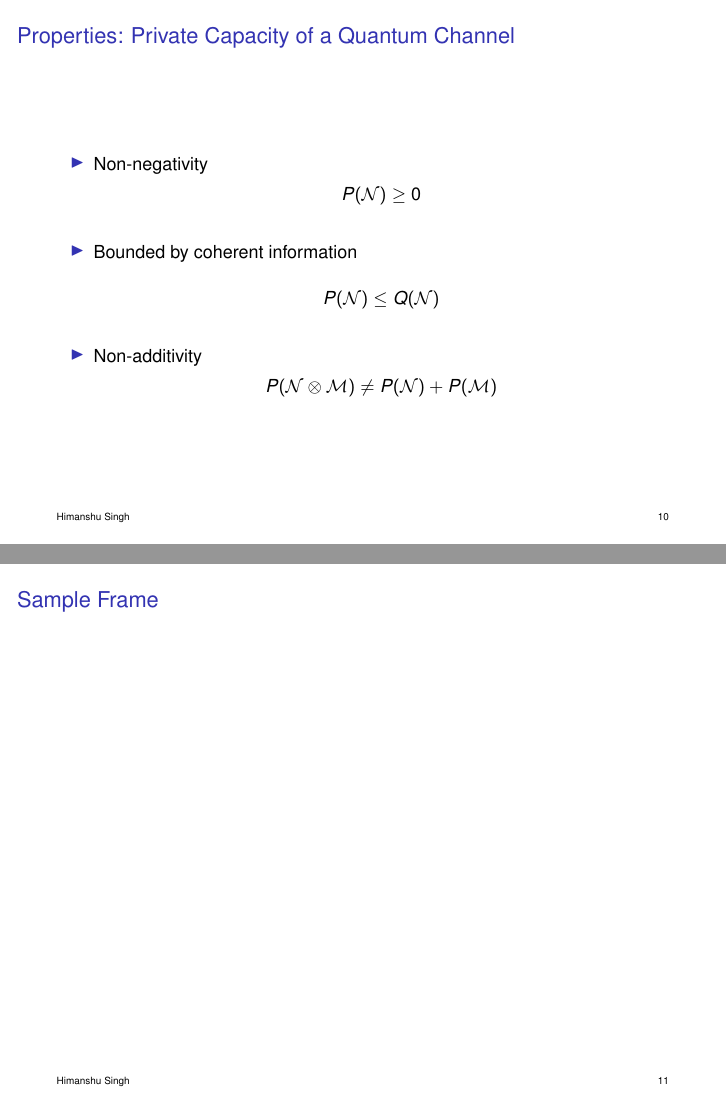
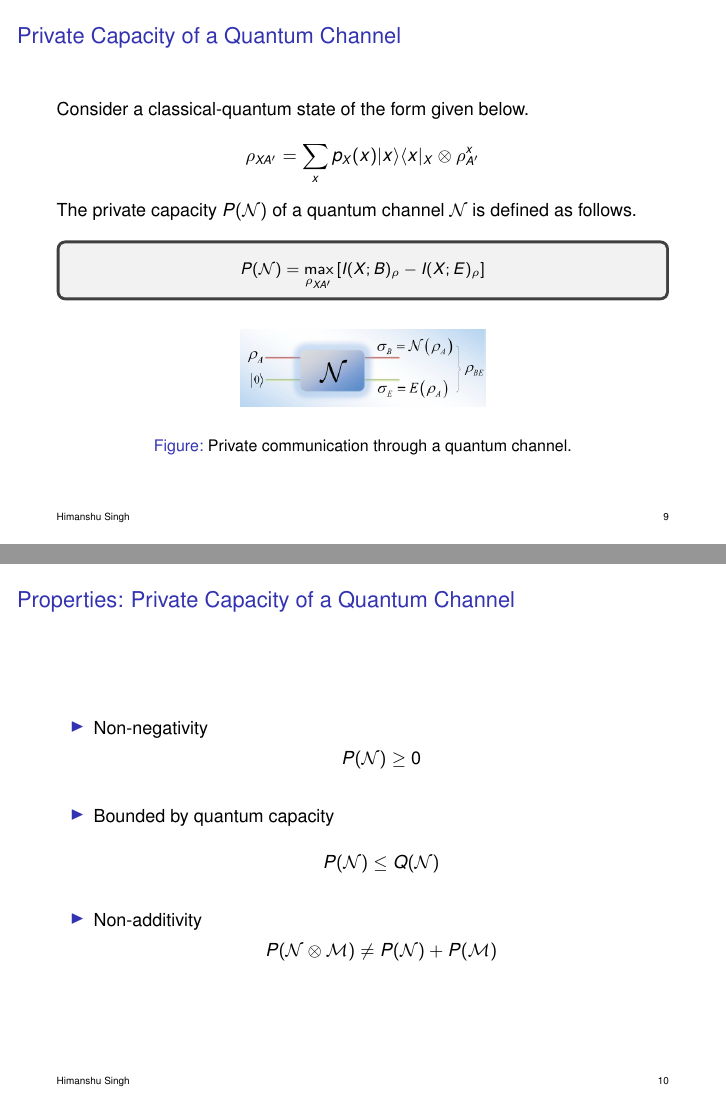
Before and after one commit to ihsingh2/quantum-channels, LaTeX slides (presentation/main.tex, which reads presentation/sections/private_capacity.tex): pages 10 and 11 of 14 before the commit and pages 9 and 10 of 14 after it, joined at a grey line. Compiled offline with pdfLaTeX.

Commit message:
update slides for private capacity

```diff
--- a/presentation/sections/private_capacity.tex
+++ b/presentation/sections/private_capacity.tex
@@ -32,6 +32,11 @@ The private capacity $P(\mathcal{N})$ of a quantum channel $\mathcal{N}$ is defi
 \begin{tcolorbox}
 $$P(\mathcal{N}) = \max_{\rho_{XA'}} \left[ I(X;B)_\rho - I(X;E)_\rho \right]$$
 \end{tcolorbox}
+
+\begin{figure}
+    \includegraphics[width=0.4\textwidth]{figures/private_communication_quantum_channel.png}
+    \caption{Private communication through a quantum channel.}
+\end{figure}
 \end{frame}
 
 \begin{frame}{Properties: Private Capacity of a Quantum Channel}
@@ -39,7 +44,7 @@ $$P(\mathcal{N}) = \max_{\rho_{XA'}} \left[ I(X;B)_\rho - I(X;E)_\rho \right]$$
     \setlength{\itemsep}{1.5em}
     \item Non-negativity
     $$P(\mathcal{N}) \geq 0$$
-    \item Bounded by coherent information
+    \item Bounded by quantum capacity
     $$P(\mathcal{N}) \leq Q(\mathcal{N})$$
     \item Non-additivity
     $$P(\mathcal{N} \otimes \mathcal{M}) \neq P(\mathcal{N}) + P(\mathcal{M})$$
```
Also changed, not shown: presentation/figures/private_communication_quantum_channel.png (added), presentation/figures/private_communication_wiretap_channel.png (renamed from presentation/figures/wiretap_channel.png), presentation/main.pdf, presentation/sections/private_capacity.tex (2 more changed lines), 1 other file.
